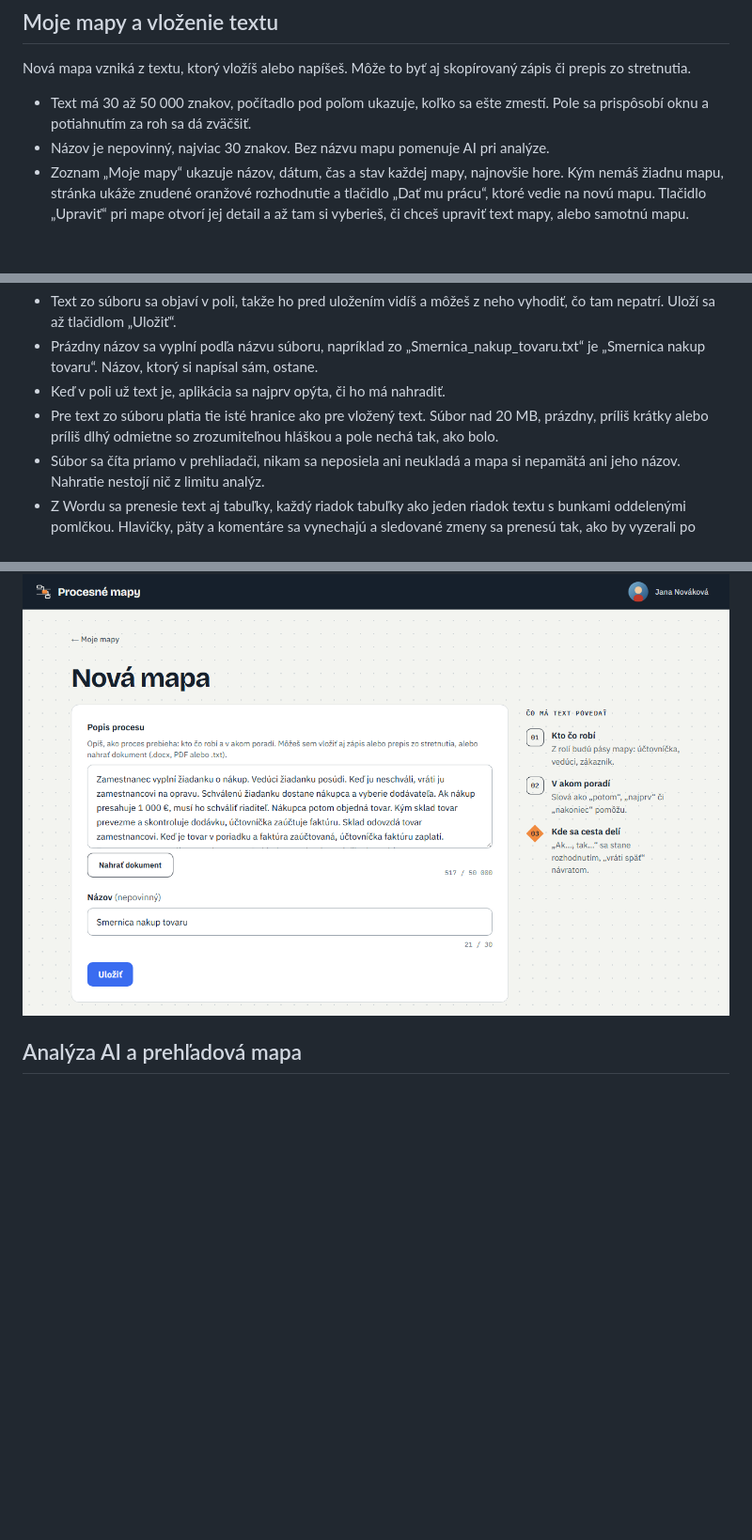
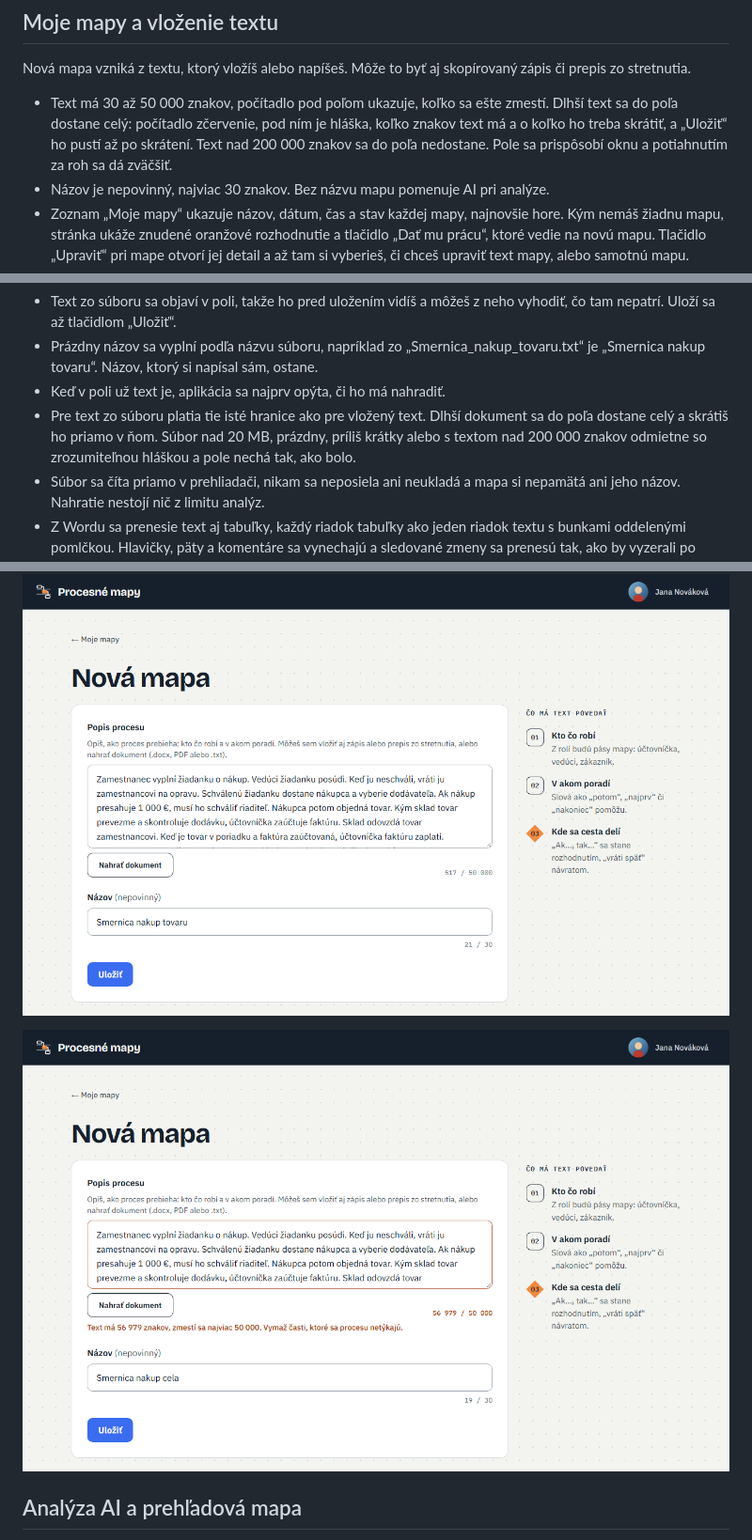
Before and after one commit to hancarovamonika-prog/procesne-mapy-dokumentacia, a Markdown page: index.md, 3 parts joined by grey strips. Shown at 94% size. Drawn GitHub-style; pictures changed too: obrazky/dlhy-text.png (added); blank space fills up the shorter version.

Commit message:
Dokumentácia podľa stavu z 2026-11-01.

```diff
--- a/index.md
+++ b/index.md
@@ -33,7 +33,7 @@ Po zrušení účtu ti príde e-mail „Tvoj účet bol zrušený“ ako potvrde
 
 Nová mapa vzniká z textu, ktorý vložíš alebo napíšeš. Môže to byť aj skopírovaný zápis či prepis zo stretnutia.
 
-- Text má 30 až 50 000 znakov, počítadlo pod poľom ukazuje, koľko sa ešte zmestí. Pole sa prispôsobí oknu a potiahnutím za roh sa dá zväčšiť.
+- Text má 30 až 50 000 znakov, počítadlo pod poľom ukazuje, koľko sa ešte zmestí. Dlhší text sa do poľa dostane celý: počítadlo zčervenie, pod ním je hláška, koľko znakov text má a o koľko ho treba skrátiť, a „Uložiť“ ho pustí až po skrátení. Text nad 200 000 znakov sa do poľa nedostane. Pole sa prispôsobí oknu a potiahnutím za roh sa dá zväčšiť.
 - Názov je nepovinný, najviac 30 znakov. Bez názvu mapu pomenuje AI pri analýze.
 - Zoznam „Moje mapy“ ukazuje názov, dátum, čas a stav každej mapy, najnovšie hore. Kým nemáš žiadnu mapu, stránka ukáže znudené oranžové rozhodnutie a tlačidlo „Dať mu prácu“, ktoré vedie na novú mapu. Tlačidlo „Upraviť“ pri mape otvorí jej detail a až tam si vyberieš, či chceš upraviť text mapy, alebo samotnú mapu.
 - Text aj názov sa dajú kedykoľvek upraviť.
@@ -45,7 +45,7 @@ Popis procesu môžeš aj nahrať z textového súboru (.txt), z Wordu (.docx) a
 - Text zo súboru sa objaví v poli, takže ho pred uložením vidíš a môžeš z neho vyhodiť, čo tam nepatrí. Uloží sa až tlačidlom „Uložiť“.
 - Prázdny názov sa vyplní podľa názvu súboru, napríklad zo „Smernica_nakup_tovaru.txt“ je „Smernica nakup tovaru“. Názov, ktorý si napísal sám, ostane.
 - Keď v poli už text je, aplikácia sa najprv opýta, či ho má nahradiť.
-- Pre text zo súboru platia tie isté hranice ako pre vložený text. Súbor nad 20 MB, prázdny, príliš krátky alebo príliš dlhý odmietne so zrozumiteľnou hláškou a pole nechá tak, ako bolo.
+- Pre text zo súboru platia tie isté hranice ako pre vložený text. Dlhší dokument sa do poľa dostane celý a skrátiš ho priamo v ňom. Súbor nad 20 MB, prázdny, príliš krátky alebo s textom nad 200 000 znakov odmietne so zrozumiteľnou hláškou a pole nechá tak, ako bolo.
 - Súbor sa číta priamo v prehliadači, nikam sa neposiela ani neukladá a mapa si nepamätá ani jeho názov. Nahratie nestojí nič z limitu analýz.
 - Z Wordu sa prenesie text aj tabuľky, každý riadok tabuľky ako jeden riadok textu s bunkami oddelenými pomlčkou. Hlavičky, päty a komentáre sa vynechajú a sledované zmeny sa prenesú tak, ako by vyzerali po prijatí. Dokument zamknutý heslom alebo poškodený odmietne s hláškou, čo s ním spraviť. Z PDF s textom sa prenesie súvislý text: slová rozdelené na konci riadku sa spoja, riadky jedného odseku tiež a čísla strán a riadky opakujúce sa hore alebo dole na každej strane (hlavička, päta) sa vynechajú. Sken bez textu, PDF zamknuté heslom alebo poškodené odmietne s hláškou, čo s ním spraviť.
 
@@ -54,6 +54,8 @@ Popis procesu môžeš aj nahrať z textového súboru (.txt), z Wordu (.docx) a
 ![Nová mapa: pole na popis procesu s tlačidlom „Nahrať dokument“ a rady, čo má text povedať](obrazky/nova-mapa.png)
 
 ![Nová mapa po nahratí textového súboru: text v poli a názov „Smernica nakup tovaru“ podľa súboru](obrazky/nahratie-dokumentu.png)
+
+![Nová mapa po nahratí dlhého dokumentu: celý text v poli, červené počítadlo 56 979 / 50 000 a pod ním hláška, že text treba skrátiť](obrazky/dlhy-text.png)
 
 ## Analýza AI a prehľadová mapa
 
```
Also changed, not shown: other parts of index.md (+1 -1 lines).
